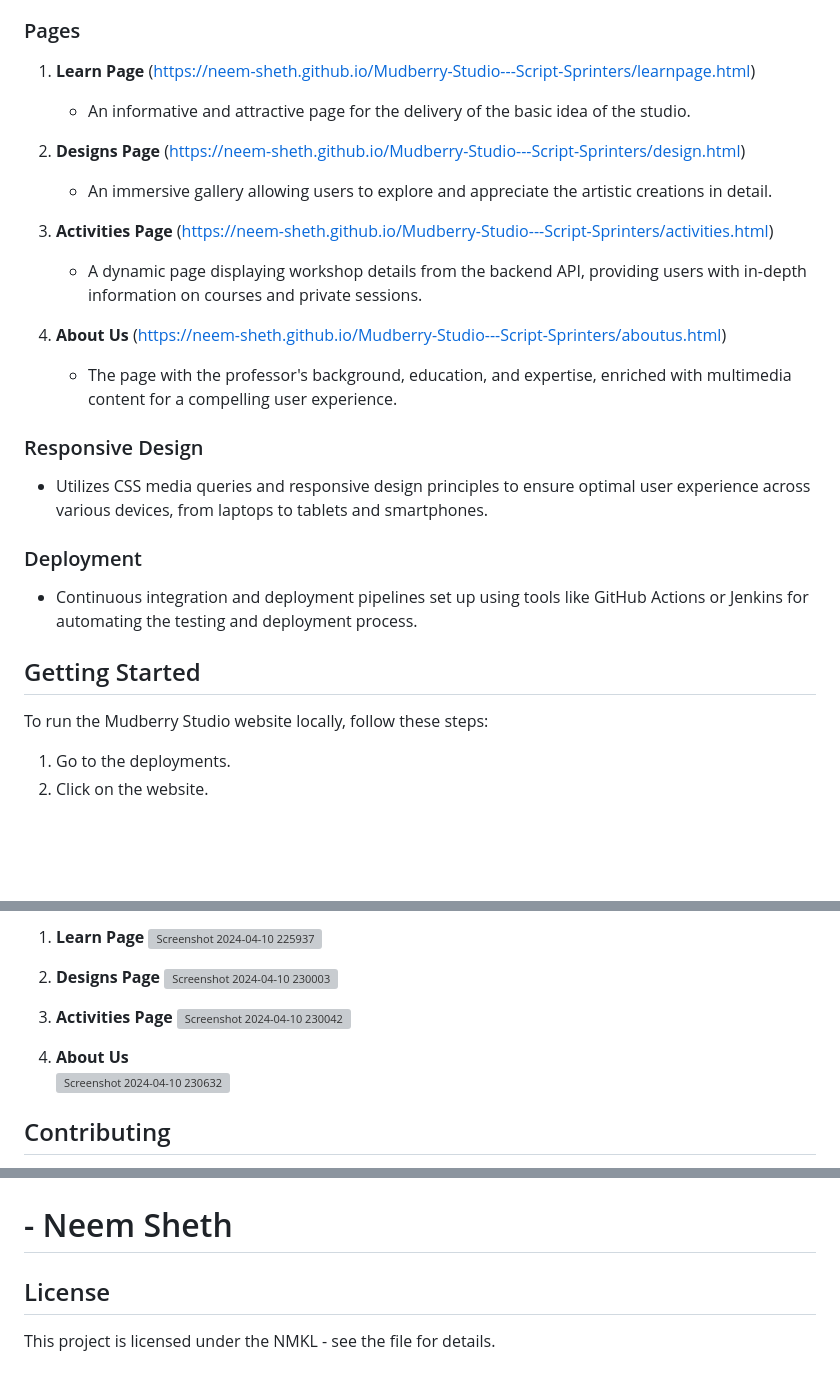
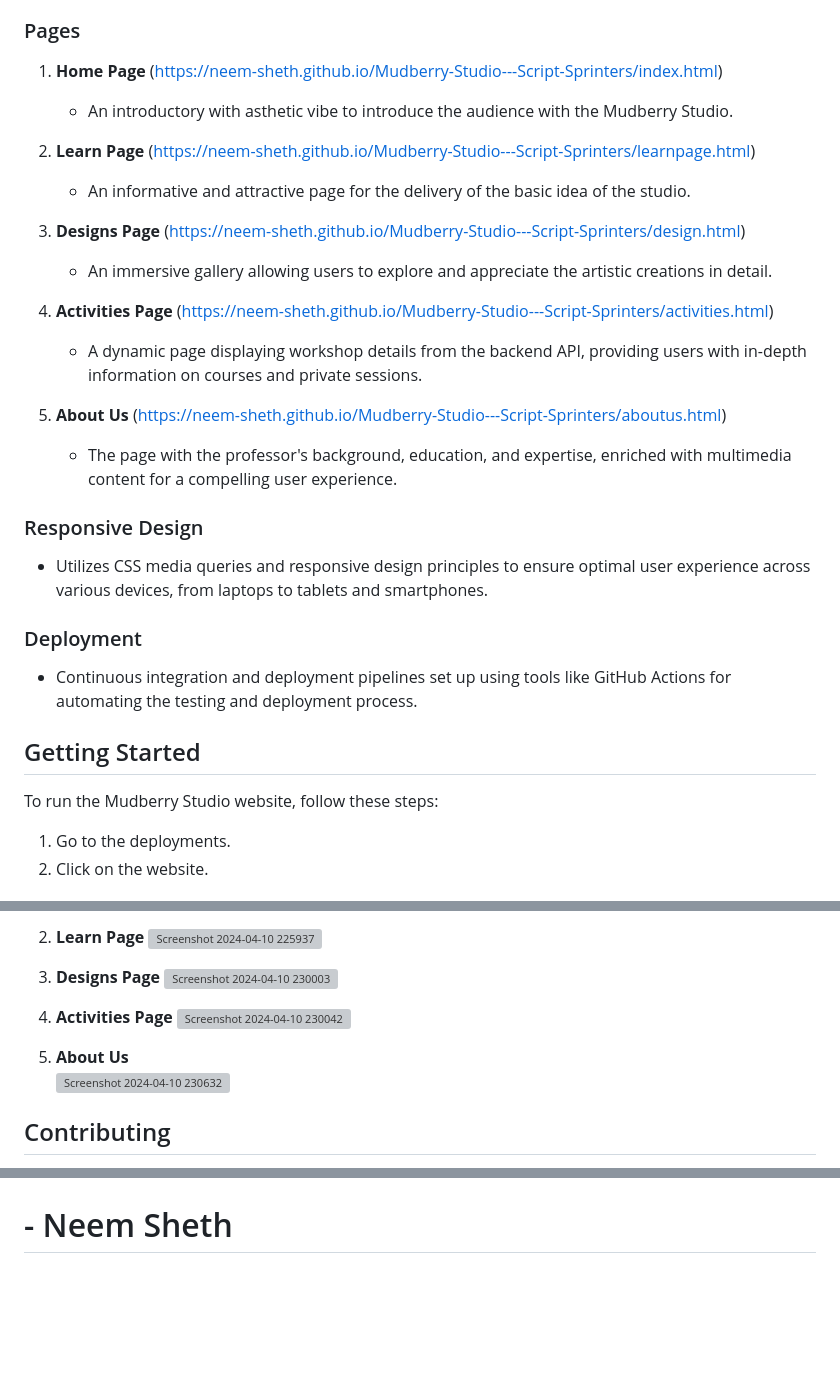
Before and after one commit to KevStatic/GWOC-Project, a Markdown page: README.md, 3 parts joined by grey strips. Drawn GitHub-style; blank space fills up the shorter version; grey boxes are pictures that could not be loaded.

```diff
--- a/README.md
+++ b/README.md
@@ -17,16 +17,19 @@ Design an interactive website for Mudberry Studio, spotlighting the studio's art
 - **Database:** FormSubmit utilized for customer user information and the studio interaction with customer.
 
 ### Pages
-1. **Learn Page** (https://neem-sheth.github.io/Mudberry-Studio---Script-Sprinters/learnpage.html)
+1. **Home Page** (https://neem-sheth.github.io/Mudberry-Studio---Script-Sprinters/index.html)
+   - An introductory with asthetic vibe to introduce the audience with the Mudberry Studio.
+
+2. **Learn Page** (https://neem-sheth.github.io/Mudberry-Studio---Script-Sprinters/learnpage.html)
    - An informative and attractive page for the delivery of the basic idea of the studio.
 
-2. **Designs Page** (https://neem-sheth.github.io/Mudberry-Studio---Script-Sprinters/design.html)
+3. **Designs Page** (https://neem-sheth.github.io/Mudberry-Studio---Script-Sprinters/design.html)
    - An immersive gallery allowing users to explore and appreciate the artistic creations in detail.
 
-3. **Activities Page** (https://neem-sheth.github.io/Mudberry-Studio---Script-Sprinters/activities.html)
+4. **Activities Page** (https://neem-sheth.github.io/Mudberry-Studio---Script-Sprinters/activities.html)
    - A dynamic page displaying workshop details from the backend API, providing users with in-depth information on courses and private sessions.
 
-4. **About Us** (https://neem-sheth.github.io/Mudberry-Studio---Script-Sprinters/aboutus.html)
+5. **About Us** (https://neem-sheth.github.io/Mudberry-Studio---Script-Sprinters/aboutus.html)
    - The page with the professor's background, education, and expertise, enriched with multimedia content for a compelling user experience.
 
 
@@ -36,11 +39,11 @@ Design an interactive website for Mudberry Studio, spotlighting the studio's art
 
 ### Deployment
 
-- Continuous integration and deployment pipelines set up using tools like GitHub Actions or Jenkins for automating the testing and deployment process.
+- Continuous integration and deployment pipelines set up using tools like GitHub Actions for automating the testing and deployment process.
 
 ## Getting Started
 
-To run the Mudberry Studio website locally, follow these steps:
+To run the Mudberry Studio website, follow these steps:
 
 1. Go to the deployments.
 2. Click on the website.
@@ -50,5 +55,5 @@ To run the Mudberry Studio website locally, follow these steps:
 
-1. **Learn Page**
+2. **Learn Page**
    ![Screenshot 2024-04-10 225937](https://github.com/Neem-Sheth/Mudberry-Studio---Script-Sprinters/assets/73958669/0b808a41-8c13-4649-9165-876d469416bc)
 
 
@@ -56,11 +61,11 @@ To run the Mudberry Studio website locally, follow these steps:
    ![Screenshot 2024-04-10 230003](https://github.com/Neem-Sheth/Mudberry-Studio---Script-Sprinters/assets/73958669/90f1653a-0c96-4316-8c4d-05027b072ae6)
 
 
-5. **Activities Page**
+4. **Activities Page**
    ![Screenshot 2024-04-10 230042](https://github.com/Neem-Sheth/Mudberry-Studio---Script-Sprinters/assets/73958669/c6b44d40-bb6e-4943-b707-da2518771d98)
 
 
-7. **About Us**
+5. **About Us**
    ![Screenshot 2024-04-10 230632](https://github.com/Neem-Sheth/Mudberry-Studio---Script-Sprinters/assets/73958669/9192e06a-c9f0-4b93-86a3-be081de1e0a3)
 
 
@@ -77,7 +82,3 @@ Mudberry Studio is brought to you by a passionate team of developers and designe
 # - Lamya Gandhi
 # - Misbah Shaikh
 # - Neem Sheth
-
-## License
-
-This project is licensed under the NMKL - see the file for details.
```
Also changed, not shown: other parts of README.md (+2 -0 lines).
